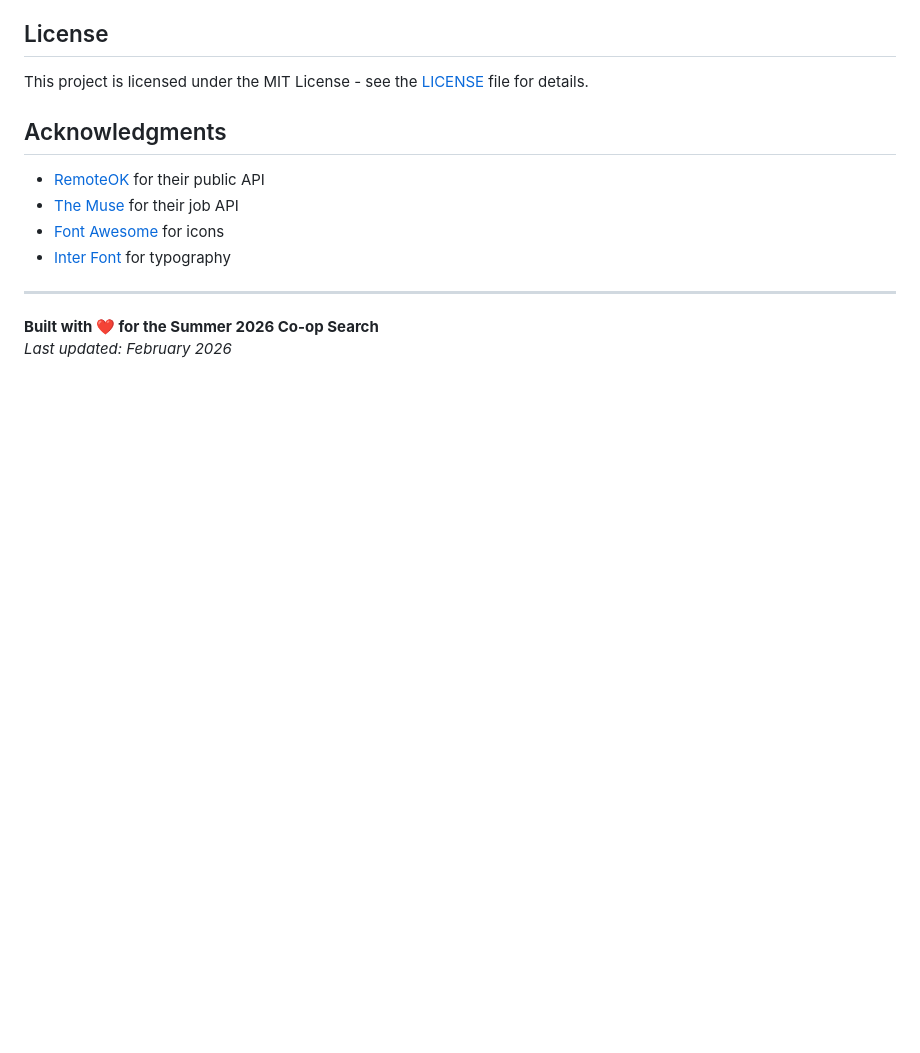
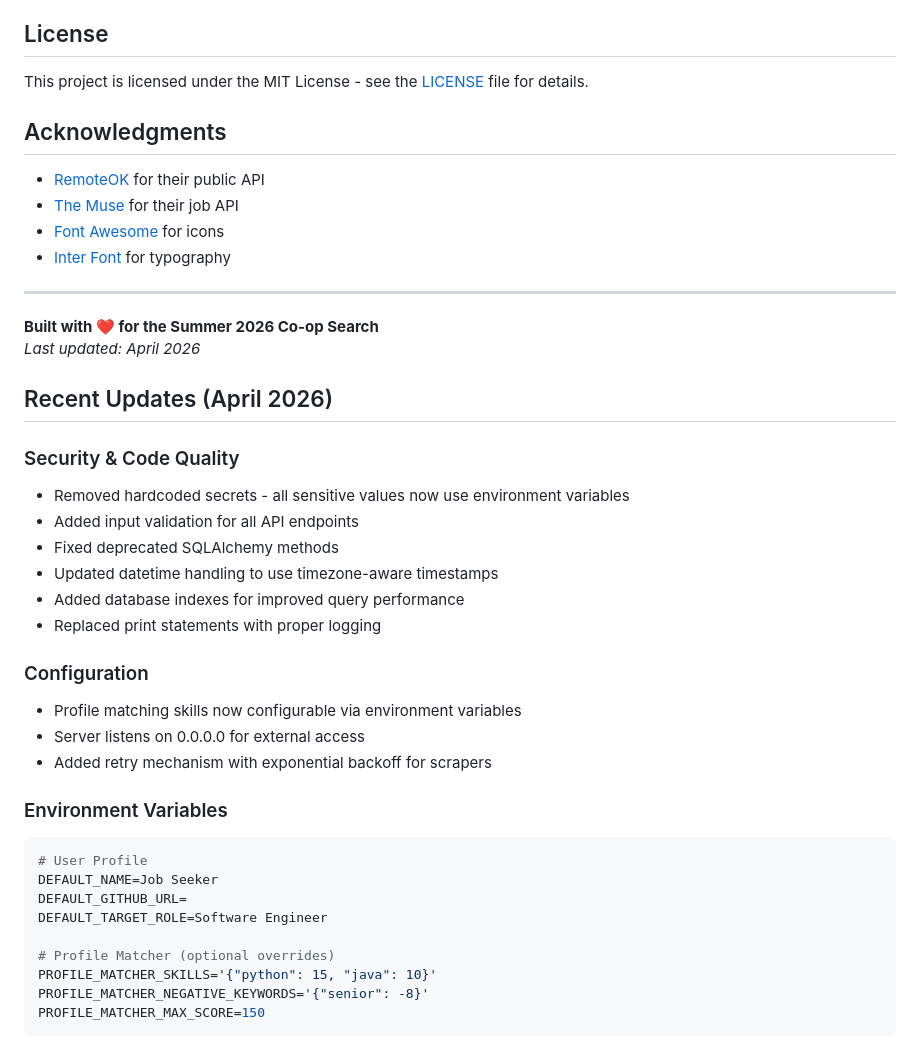
Before and after one commit to macrosensor2022/find_jobs, a Markdown page: README.md, the part around the change. Drawn GitHub-style; blank space fills up the shorter version.

Commit message:
Update README with recent changes and new configuration options

````diff
--- a/README.md
+++ b/README.md
@@ -256,4 +256,33 @@ This project is licensed under the MIT License - see the [LICENSE](LICENSE) file
 ---
 
 **Built with ❤️ for the Summer 2026 Co-op Search**
-*Last updated: February 2026*
+*Last updated: April 2026*
+
+## Recent Updates (April 2026)
+
+### Security & Code Quality
+- Removed hardcoded secrets - all sensitive values now use environment variables
+- Added input validation for all API endpoints
+- Fixed deprecated SQLAlchemy methods
+- Updated datetime handling to use timezone-aware timestamps
+- Added database indexes for improved query performance
+- Replaced print statements with proper logging
+
+### Configuration
+- Profile matching skills now configurable via environment variables
+- Server listens on 0.0.0.0 for external access
+- Added retry mechanism with exponential backoff for scrapers
+
+### Environment Variables
+
+```env
+# User Profile
+DEFAULT_NAME=Job Seeker
+DEFAULT_GITHUB_URL=
+DEFAULT_TARGET_ROLE=Software Engineer
+
+# Profile Matcher (optional overrides)
+PROFILE_MATCHER_SKILLS='{"python": 15, "java": 10}'
+PROFILE_MATCHER_NEGATIVE_KEYWORDS='{"senior": -8}'
+PROFILE_MATCHER_MAX_SCORE=150
+```
````
